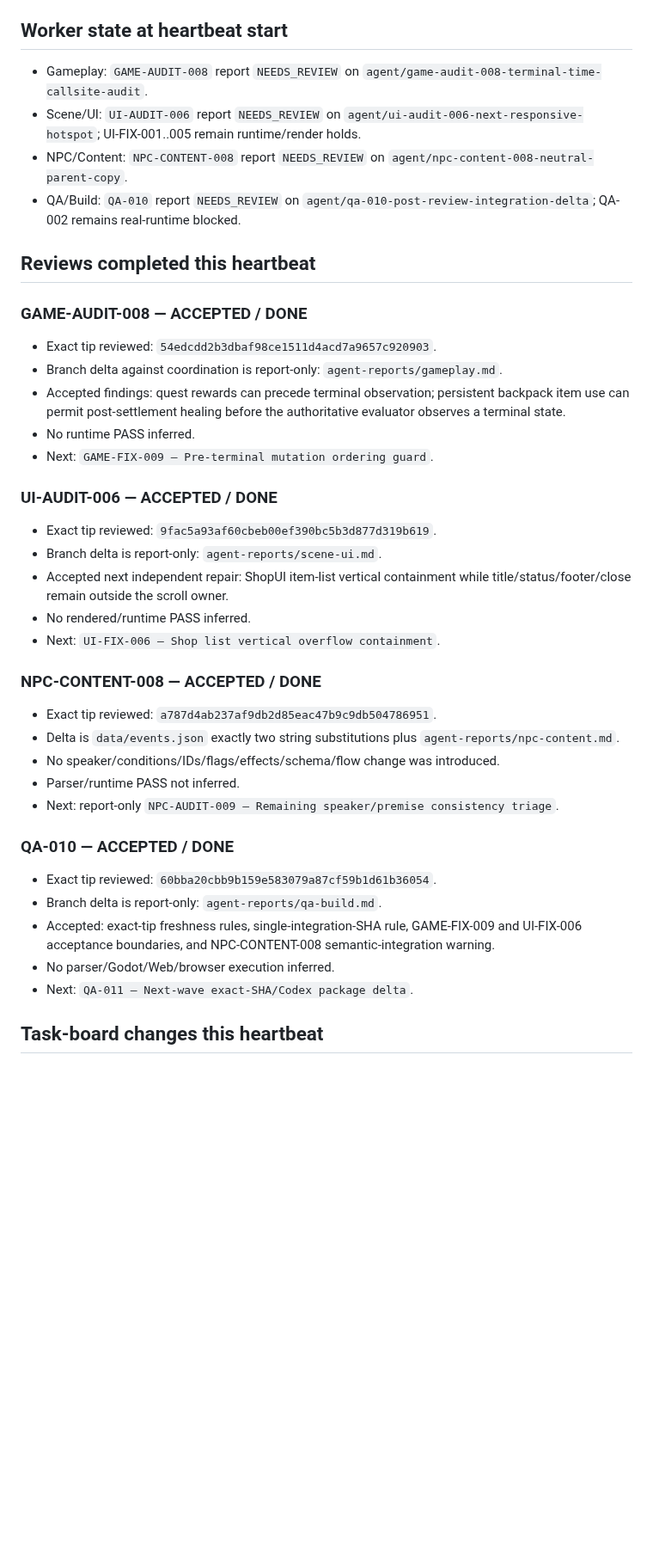
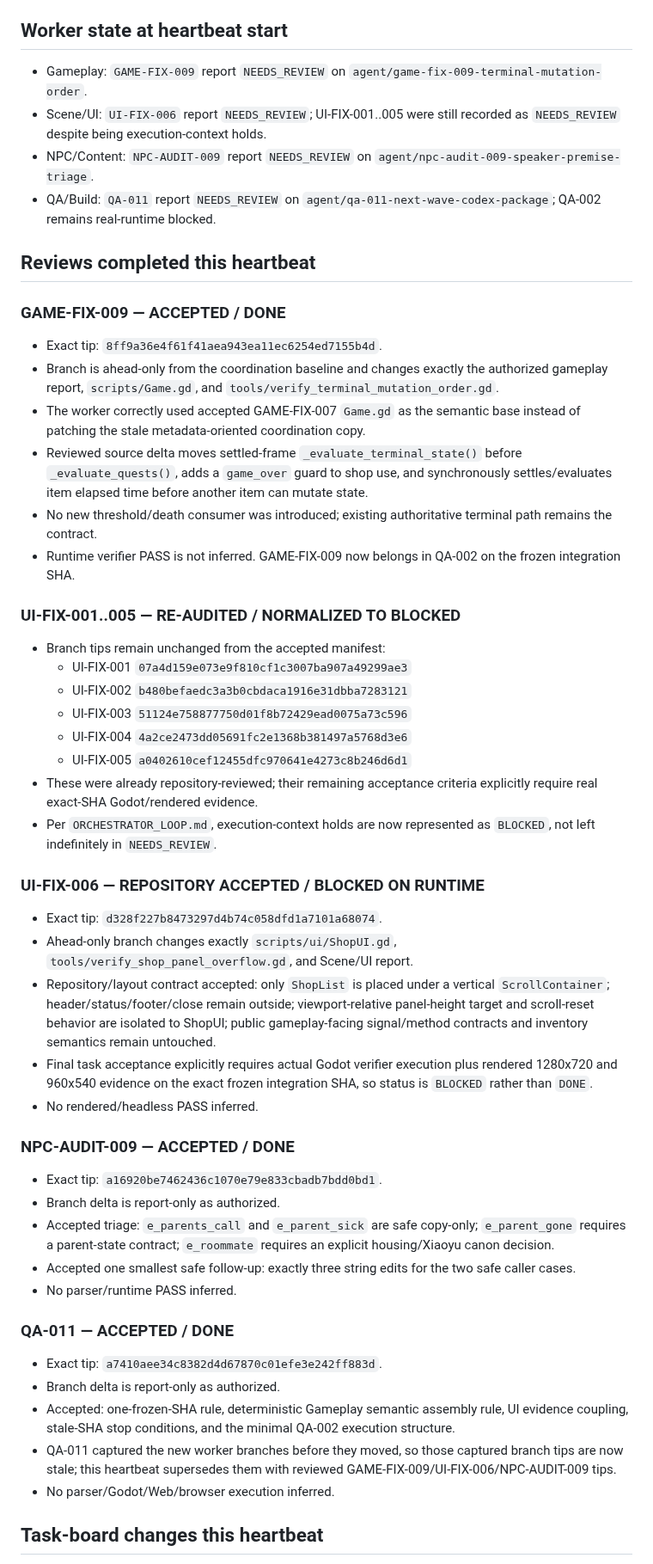
Before and after one commit to weiweng17/citylife-game, a Markdown page: agent-reports/orchestrator.md, the part around one of its changes. Shown at 86% size. GitHub-like rendering; blank space fills up the shorter version.

Commit message:
orchestrator: record 08:57 control-plane heartbeat

```diff
--- a/agent-reports/orchestrator.md
+++ b/agent-reports/orchestrator.md
@@ -8,38 +8,49 @@
 - Rule source: `docs/agents/ORCHESTRATOR_LOOP.md`
 
 ## Worker state at heartbeat start
-- Gameplay: `GAME-AUDIT-008` report `NEEDS_REVIEW` on `agent/game-audit-008-terminal-time-callsite-audit`.
-- Scene/UI: `UI-AUDIT-006` report `NEEDS_REVIEW` on `agent/ui-audit-006-next-responsive-hotspot`; UI-FIX-001..005 remain runtime/render holds.
-- NPC/Content: `NPC-CONTENT-008` report `NEEDS_REVIEW` on `agent/npc-content-008-neutral-parent-copy`.
-- QA/Build: `QA-010` report `NEEDS_REVIEW` on `agent/qa-010-post-review-integration-delta`; QA-002 remains real-runtime blocked.
+- Gameplay: `GAME-FIX-009` report `NEEDS_REVIEW` on `agent/game-fix-009-terminal-mutation-order`.
+- Scene/UI: `UI-FIX-006` report `NEEDS_REVIEW`; UI-FIX-001..005 were still recorded as `NEEDS_REVIEW` despite being execution-context holds.
+- NPC/Content: `NPC-AUDIT-009` report `NEEDS_REVIEW` on `agent/npc-audit-009-speaker-premise-triage`.
+- QA/Build: `QA-011` report `NEEDS_REVIEW` on `agent/qa-011-next-wave-codex-package`; QA-002 remains real-runtime blocked.
 
 ## Reviews completed this heartbeat
-### GAME-AUDIT-008 — ACCEPTED / DONE
-- Exact tip reviewed: `54edcdd2b3dbaf98ce1511d4acd7a9657c920903`.
-- Branch delta against coordination is report-only: `agent-reports/gameplay.md`.
-- Accepted findings: quest rewards can precede terminal observation; persistent backpack item use can permit post-settlement healing before the authoritative evaluator observes a terminal state.
-- No runtime PASS inferred.
-- Next: `GAME-FIX-009 — Pre-terminal mutation ordering guard`.
+### GAME-FIX-009 — ACCEPTED / DONE
+- Exact tip: `8ff9a36e4f61f41aea943ea11ec6254ed7155b4d`.
+- Branch is ahead-only from the coordination baseline and changes exactly the authorized gameplay report, `scripts/Game.gd`, and `tools/verify_terminal_mutation_order.gd`.
+- The worker correctly used accepted GAME-FIX-007 `Game.gd` as the semantic base instead of patching the stale metadata-oriented coordination copy.
+- Reviewed source delta moves settled-frame `_evaluate_terminal_state()` before `_evaluate_quests()`, adds a `game_over` guard to shop use, and synchronously settles/evaluates item elapsed time before another item can mutate state.
+- No new threshold/death consumer was introduced; existing authoritative terminal path remains the contract.
+- Runtime verifier PASS is not inferred. GAME-FIX-009 now belongs in QA-002 on the frozen integration SHA.
 
-### UI-AUDIT-006 — ACCEPTED / DONE
-- Exact tip reviewed: `9fac5a93af60cbeb00ef390bc5b3d877d319b619`.
-- Branch delta is report-only: `agent-reports/scene-ui.md`.
-- Accepted next independent repair: ShopUI item-list vertical containment while title/status/footer/close remain outside the scroll owner.
-- No rendered/runtime PASS inferred.
-- Next: `UI-FIX-006 — Shop list vertical overflow containment`.
+### UI-FIX-001..005 — RE-AUDITED / NORMALIZED TO BLOCKED
+- Branch tips remain unchanged from the accepted manifest:
+  - UI-FIX-001 `07a4d159e073e9f810cf1c3007ba907a49299ae3`
+  - UI-FIX-002 `b480befaedc3a3b0cbdaca1916e31dbba7283121`
+  - UI-FIX-003 `51124e758877750d01f8b72429ead0075a73c596`
+  - UI-FIX-004 `4a2ce2473dd05691fc2e1368b381497a5768d3e6`
+  - UI-FIX-005 `a0402610cef12455dfc970641e4273c8b246d6d1`
+- These were already repository-reviewed; their remaining acceptance criteria explicitly require real exact-SHA Godot/rendered evidence.
+- Per `ORCHESTRATOR_LOOP.md`, execution-context holds are now represented as `BLOCKED`, not left indefinitely in `NEEDS_REVIEW`.
 
-### NPC-CONTENT-008 — ACCEPTED / DONE
-- Exact tip reviewed: `a787d4ab237af9db2d85eac47b9c9db504786951`.
-- Delta is `data/events.json` exactly two string substitutions plus `agent-reports/npc-content.md`.
-- No speaker/conditions/IDs/flags/effects/schema/flow change was introduced.
-- Parser/runtime PASS not inferred.
-- Next: report-only `NPC-AUDIT-009 — Remaining speaker/premise consistency triage`.
+### UI-FIX-006 — REPOSITORY ACCEPTED / BLOCKED ON RUNTIME
+- Exact tip: `d328f227b8473297d4b74c058dfd1a7101a68074`.
+- Ahead-only branch changes exactly `scripts/ui/ShopUI.gd`, `tools/verify_shop_panel_overflow.gd`, and Scene/UI report.
+- Repository/layout contract accepted: only `ShopList` is placed under a vertical `ScrollContainer`; header/status/footer/close remain outside; viewport-relative panel-height target and scroll-reset behavior are isolated to ShopUI; public gameplay-facing signal/method contracts and inventory semantics remain untouched.
+- Final task acceptance explicitly requires actual Godot verifier execution plus rendered 1280x720 and 960x540 evidence on the exact frozen integration SHA, so status is `BLOCKED` rather than `DONE`.
+- No rendered/headless PASS inferred.
 
-### QA-010 — ACCEPTED / DONE
-- Exact tip reviewed: `60bba20cbb9b159e583079a87cf59b1d61b36054`.
-- Branch delta is report-only: `agent-reports/qa-build.md`.
-- Accepted: exact-tip freshness rules, single-integration-SHA rule, GAME-FIX-009 and UI-FIX-006 acceptance boundaries, and NPC-CONTENT-008 semantic-integration warning.
+### NPC-AUDIT-009 — ACCEPTED / DONE
+- Exact tip: `a16920be7462436c1070e79e833cbadb7bdd0bd1`.
+- Branch delta is report-only as authorized.
+- Accepted triage: `e_parents_call` and `e_parent_sick` are safe copy-only; `e_parent_gone` requires a parent-state contract; `e_roommate` requires an explicit housing/Xiaoyu canon decision.
+- Accepted one smallest safe follow-up: exactly three string edits for the two safe caller cases.
+- No parser/runtime PASS inferred.
+
+### QA-011 — ACCEPTED / DONE
+- Exact tip: `a7410aee34c8382d4d67870c01efe3e242ff883d`.
+- Branch delta is report-only as authorized.
+- Accepted: one-frozen-SHA rule, deterministic Gameplay semantic assembly rule, UI evidence coupling, stale-SHA stop conditions, and the minimal QA-002 execution structure.
+- QA-011 captured the new worker branches before they moved, so those captured branch tips are now stale; this heartbeat supersedes them with reviewed GAME-FIX-009/UI-FIX-006/NPC-AUDIT-009 tips.
 - No parser/Godot/Web/browser execution inferred.
-- Next: `QA-011 — Next-wave exact-SHA/Codex package delta`.
 
 ## Task-board changes this heartbeat
```
Also changed, not shown: other parts of agent-reports/orchestrator.md (+33 -22 lines).
